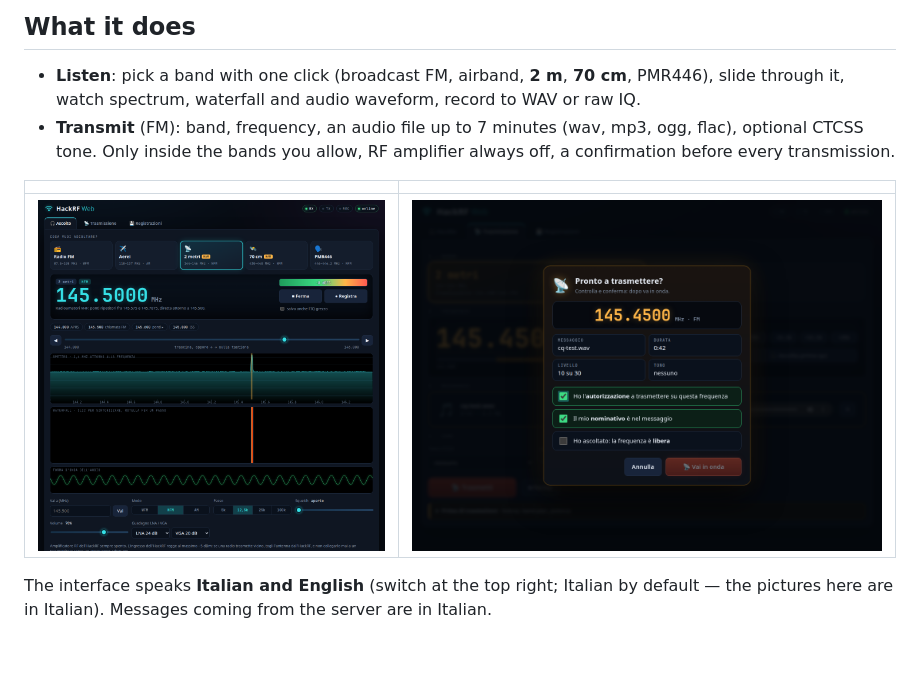
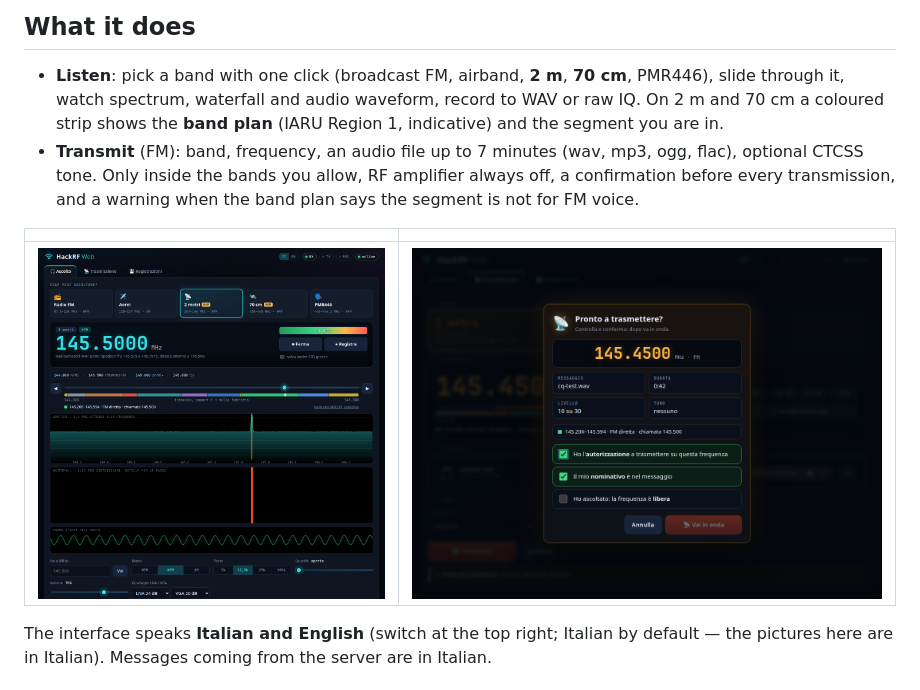
Before and after one commit to manzolo/hackrf-web, a Markdown page: README.md, the part around the change. GitHub-like rendering; pictures changed too: docs/confirm.png, docs/listen.png; blank space fills up the shorter version.

```diff
--- a/README.md
+++ b/README.md
@@ -15,9 +15,11 @@ Made by **IU5VMO** for his own bench and for fellow radio amateurs: take it, use
 ## What it does
 
 - **Listen**: pick a band with one click (broadcast FM, airband, **2 m**, **70 cm**, PMR446), slide through it,
-  watch spectrum, waterfall and audio waveform, record to WAV or raw IQ.
+  watch spectrum, waterfall and audio waveform, record to WAV or raw IQ. On 2 m and 70 cm a coloured strip shows
+  the **band plan** (IARU Region 1, indicative) and the segment you are in.
 - **Transmit** (FM): band, frequency, an audio file up to 7 minutes (wav, mp3, ogg, flac), optional CTCSS tone.
-  Only inside the bands you allow, RF amplifier always off, a confirmation before every transmission.
+  Only inside the bands you allow, RF amplifier always off, a confirmation before every transmission, and a
+  warning when the band plan says the segment is not for FM voice.
 
 | | |
 |---|---|
```
Also changed, not shown: docs/transmitting.md (+3 -2 lines), docs/usage.md (+4 -0 lines), docs/transmit.png, 5 other files.
